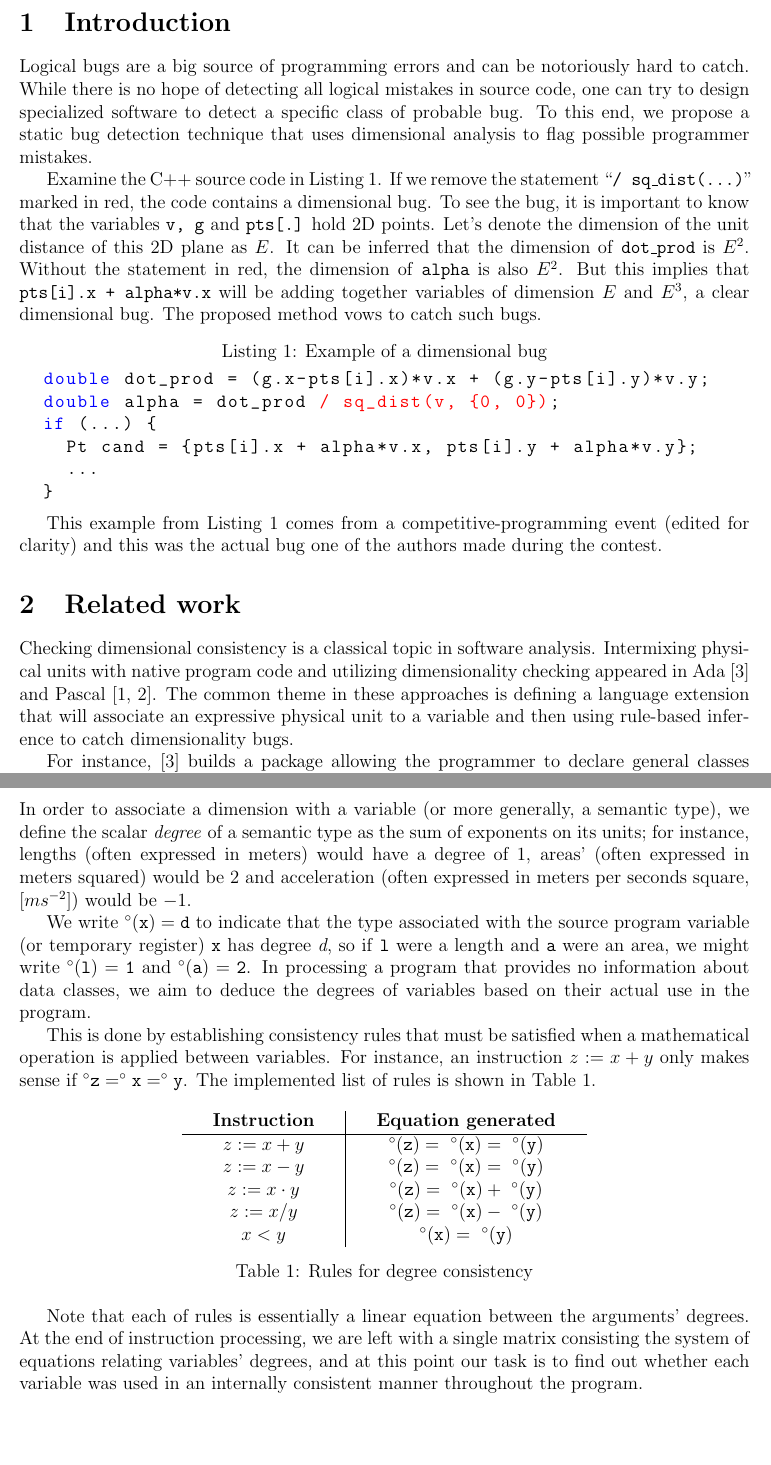
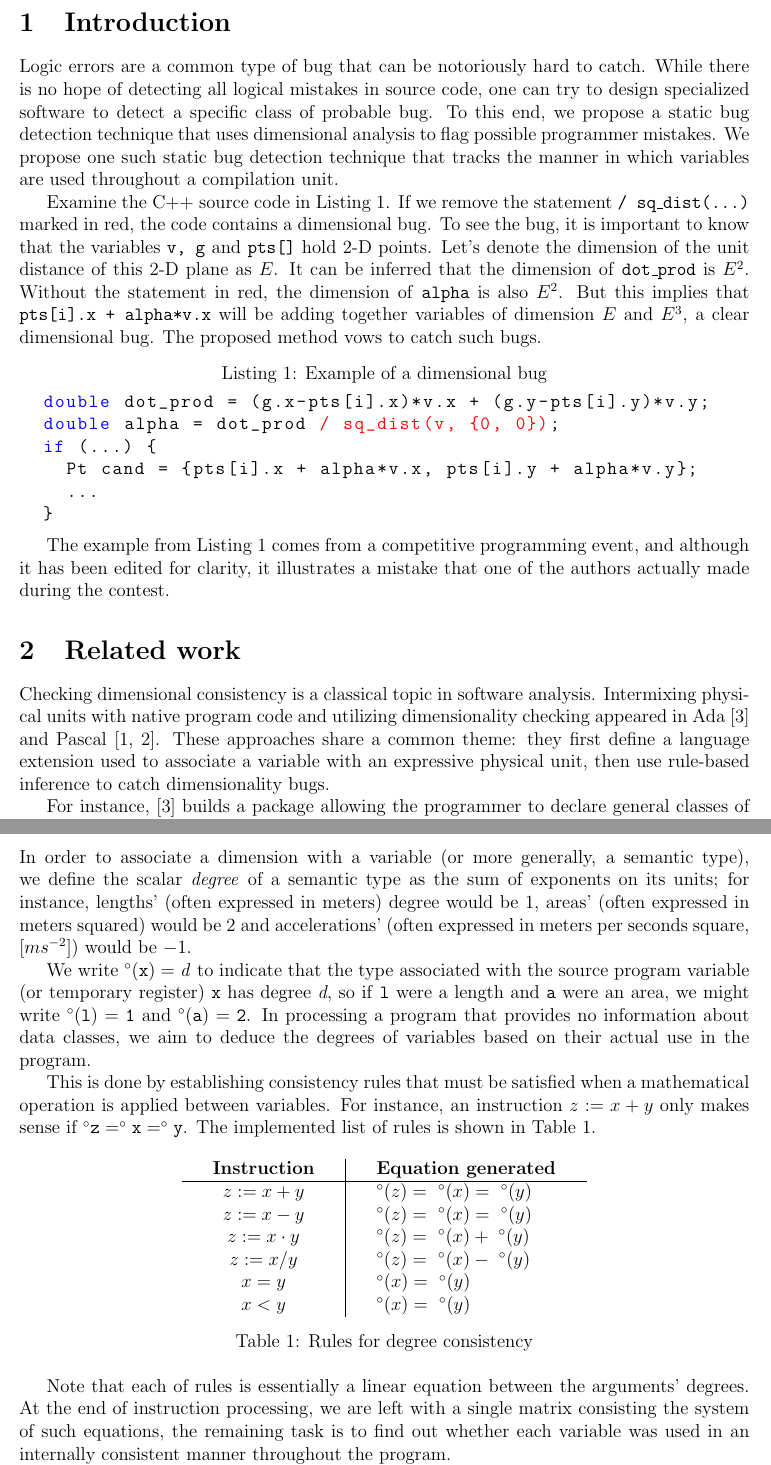
Before and after one commit to solb/dimentia, a LaTeX document (reports/final.tex): two parts of pages 2 and 3 of 8, joined at a grey line, cut so that both start at the same text, the shorter picture padded with empty space. Compiled offline with pdfLaTeX.

Commit message:
reports/final.tex: Proofread through the end of Implementation

```diff
--- a/reports/final.tex
+++ b/reports/final.tex
@@ -34,14 +34,16 @@ We showcase its usability in finding logical bugs by presenting a small case stu
 
 \section{Introduction}
 
-Logical bugs are a big source of programming errors and can be notoriously hard to catch.
+\indent
+Logic errors are a common type of bug that can be notoriously hard to catch.
 While there is no hope of detecting all logical mistakes in source code, one can try to design specialized software to detect a specific class of probable bug.
 To this end, we propose a static bug detection technique that uses dimensional analysis to flag possible programmer mistakes.
+We propose one such static bug detection technique that tracks the manner in which variables are used throughout a compilation unit.
 
 Examine the C++ source code in \Cref{code:example1}.
-If we remove the statement ``\texttt{/ sq\_dist(...)}'' marked in red, the code contains a dimensional bug.
-To see the bug, it is important to know that the variables \texttt{v, g} and \texttt{pts[.]} hold 2D points.
-Let's denote the dimension of the unit distance of this 2D plane as $E$.
+If we remove the statement \texttt{/ sq\_dist(...)} marked in red, the code contains a dimensional bug.
+To see the bug, it is important to know that the variables \texttt{v, g} and \texttt{pts[]} hold 2-D points.
+Let's denote the dimension of the unit distance of this 2-D plane as $E$.
 It can be inferred that the dimension of \texttt{dot\_prod} is $E^2$.
 Without the statement in red, the dimension of \texttt{alpha} is also $E^2$.
 But this implies that \texttt{pts[i].x + alpha*v.x} will be adding together variables of dimension $E$ and $E^3$, a clear dimensional bug.
@@ -56,12 +58,12 @@ The proposed method vows to catch such bugs.
   }
 \end{lstlisting}
 
-This example from \Cref{code:example1} comes from a competitive-programming event (edited for clarity) and this was the actual bug one of the authors made during the contest. % reference?
+The example from \Cref{code:example1} comes from a competitive programming event, and although it has been edited for clarity, it illustrates a mistake that one of the authors actually made during the contest. % reference?
 
 \section{Related work}
 
 Checking dimensional consistency is a classical topic in software analysis.
 Intermixing physical units with native program code and utilizing dimensionality checking appeared in Ada~\cite{hilfinger1988ada} and Pascal~\cite{dreiheller1986programming, gehani1977units}.
-The common theme in these approaches is defining a language extension that will associate an expressive physical unit to a variable and then using rule-based inference to catch dimensionality bugs.
+These approaches share a common theme: they first define a language extension used to associate a variable with an expressive physical unit, then use rule-based inference to catch dimensionality bugs.
 
 For instance, \cite{hilfinger1988ada} builds a package allowing the programmer to declare general classes of data (e.g. \texttt{DISTANCE} and \texttt{TIME}) as well as specific units (e.g. \texttt{CM} and \texttt{SEC}).
@@ -81,9 +82,9 @@ Moreover, because no additional labor is imposed on the programmer, such a syste
 \section{Our Approach}
 \label{sec:approach}
 
-In order to associate a dimension with a variable (or more generally, a semantic type), we define the scalar \textit{degree} of a semantic type as the sum of exponents on its units; for instance, lengths (often expressed in meters) would have a degree of $1$, areas' (often expressed in meters squared) would be $2$ and acceleration (often expressed in meters per seconds square, $[m s^{-2}]$) would be $-1$.
+In order to associate a dimension with a variable (or more generally, a semantic type), we define the scalar \textit{degree} of a semantic type as the sum of exponents on its units; for instance, lengths' (often expressed in meters) degree would be $1$, areas' (often expressed in meters squared) would be $2$ and accelerations' (often expressed in meters per seconds square, $[m s^{-2}]$) would be $-1$.
 
-We write $\degree(\tt{x}) = d$ to indicate that the type associated with the source program variable (or temporary register) \texttt{x} has degree \textit{d}, so if \texttt{l} were a length and \texttt{a} were an area, we might write $\degree(\tt{l}) = 1$ and $\degree(\tt{a}) = 2$.
+We write $\degree(\tt{x}) = \it{d}$ to indicate that the type associated with the source program variable (or temporary register) \texttt{x} has degree \textit{d}, so if \texttt{l} were a length and \texttt{a} were an area, we might write $\degree(\tt{l}) = 1$ and $\degree(\tt{a}) = 2$.
 In processing a program that provides no information about data classes, we aim to deduce the degrees of variables based on their actual use in the program.
 
 This is done by establishing consistency rules that must be satisfied when a mathematical operation is applied between variables.
@@ -93,19 +94,20 @@ The implemented list of rules is shown in \Cref{table:dimensional-rules}.
 \begin{table}[H]
   \centering
   \setlength{\tabcolsep}{20pt}
-  \begin{tabular}{c | c}
+  \begin{tabular}{c | l}
     \textbf{Instruction} & \textbf{Equation generated} \\
     \hline
-    $z := x + y$ & $\degree(\tt{z}) =\ \degree(\tt{x}) =\ \degree(\tt{y})$ \\
-    $z := x - y$ & $\degree(\tt{z}) =\ \degree(\tt{x}) =\ \degree(\tt{y})$ \\
-    $z := x \cdot y$ & $\degree(\tt{z}) =\ \degree(\tt{x}) +\ \degree(\tt{y})$ \\
-    $z := x / y$ & $\degree(\tt{z}) =\ \degree(\tt{x}) -\ \degree(\tt{y})$ \\
-    $x < y$ & $\degree(\tt{x}) =\ \degree(\tt{y})$ \\
+    $z := x + y$ & $\degree(z) =\ \degree(x) =\ \degree(y)$ \\
+    $z := x - y$ & $\degree(z) =\ \degree(x) =\ \degree(y)$ \\
+    $z := x \cdot y$ & $\degree(z) =\ \degree(x) +\ \degree(y)$ \\
+    $z := x / y$ & $\degree(z) =\ \degree(x) -\ \degree(y)$ \\
+    $x = y$ & $\degree(x) =\ \degree(y)$ \\
+    $x < y$ & $\degree(x) =\ \degree(y)$ \\
   \end{tabular}
   \caption{Rules for degree consistency}
   \label{table:dimensional-rules}
 \end{table}
 
 Note that each of rules is essentially a linear equation between the arguments' degrees.
-At the end of instruction processing, we are left with a single matrix consisting the system of equations relating variables' degrees, and at this point our task is to find out whether each variable was used in an internally consistent manner throughout the program.
+At the end of instruction processing, we are left with a single matrix consisting the system of such equations, the remaining task is to find out whether each variable was used in an internally consistent manner throughout the program.
 
```
Also changed, not shown: reports/final.tex (55 more changed lines).
